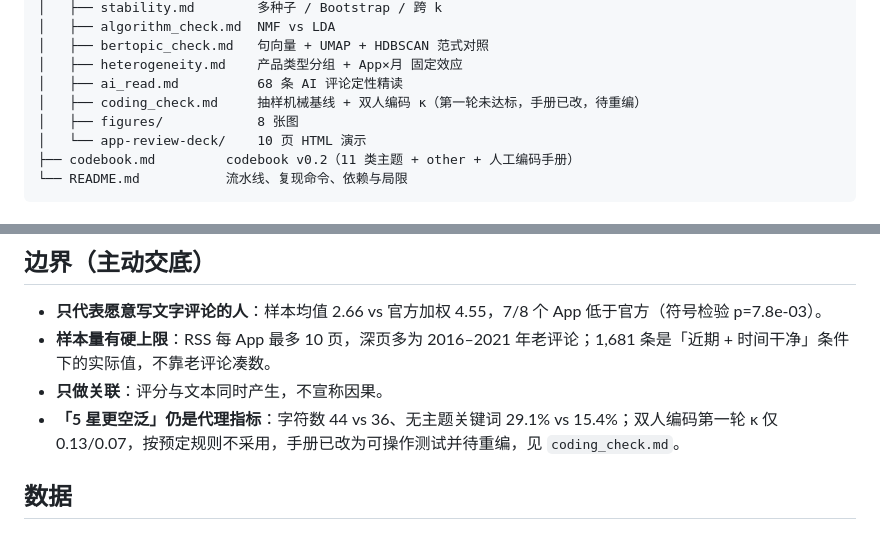
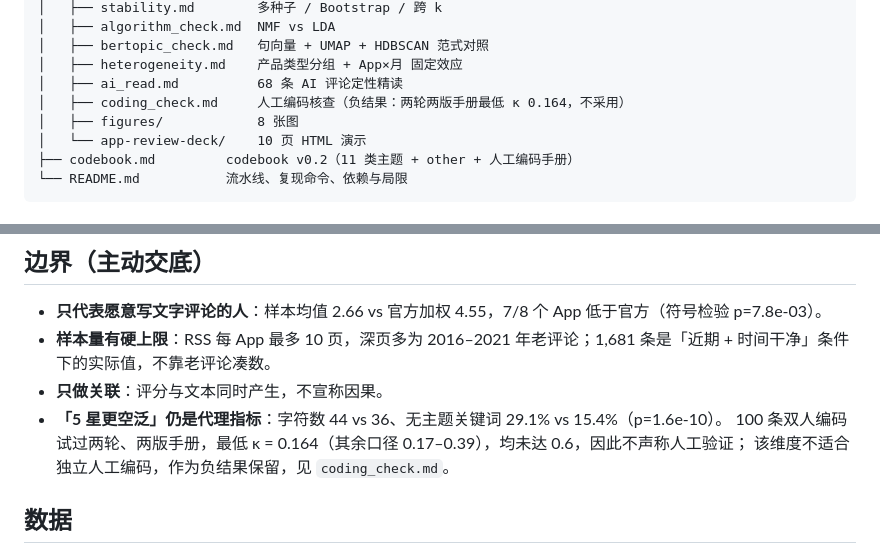
Before and after one commit to owen9527tang/app-review-topic-modeling, a Markdown page: README.md, 2 parts joined by grey strips. GitHub-like rendering.

Commit message:
清理状态描述：根 README 两处仍写「待重编」，改为最终负结果口径

```diff
--- a/README.md
+++ b/README.md
@@ -49,7 +49,7 @@ app_review_project/
 │   ├── bertopic_check.md   句向量 + UMAP + HDBSCAN 范式对照
 │   ├── heterogeneity.md    产品类型分组 + App×月 固定效应
 │   ├── ai_read.md          68 条 AI 评论定性精读
-│   ├── coding_check.md     抽样机械基线 + 双人编码 κ（第一轮未达标，手册已改，待重编）
+│   ├── coding_check.md     人工编码核查（负结果：两轮两版手册最低 κ 0.164，不采用）
 │   ├── figures/            8 张图
 │   └── app-review-deck/    10 页 HTML 演示
 ├── codebook.md         codebook v0.2（11 类主题 + other + 人工编码手册）
@@ -67,7 +67,9 @@ app_review_project/
 - **只代表愿意写文字评论的人**：样本均值 2.66 vs 官方加权 4.55，7/8 个 App 低于官方（符号检验 p=7.8e-03）。
 - **样本量有硬上限**：RSS 每 App 最多 10 页，深页多为 2016–2021 年老评论；1,681 条是「近期 + 时间干净」条件下的实际值，不靠老评论凑数。
 - **只做关联**：评分与文本同时产生，不宣称因果。
-- **「5 星更空泛」仍是代理指标**：字符数 44 vs 36、无主题关键词 29.1% vs 15.4%；双人编码第一轮 κ 仅 0.13/0.07，按预定规则不采用，手册已改为可操作测试并待重编，见 `coding_check.md`。
+- **「5 星更空泛」仍是代理指标**：字符数 44 vs 36、无主题关键词 29.1% vs 15.4%（p=1.6e-10）。
+  100 条双人编码试过两轮、两版手册，最低 κ = 0.164（其余口径 0.17–0.39），均未达 0.6，因此不声称人工验证；
+  该维度不适合独立人工编码，作为负结果保留，见 `coding_check.md`。
 
 ## 数据
 
```
